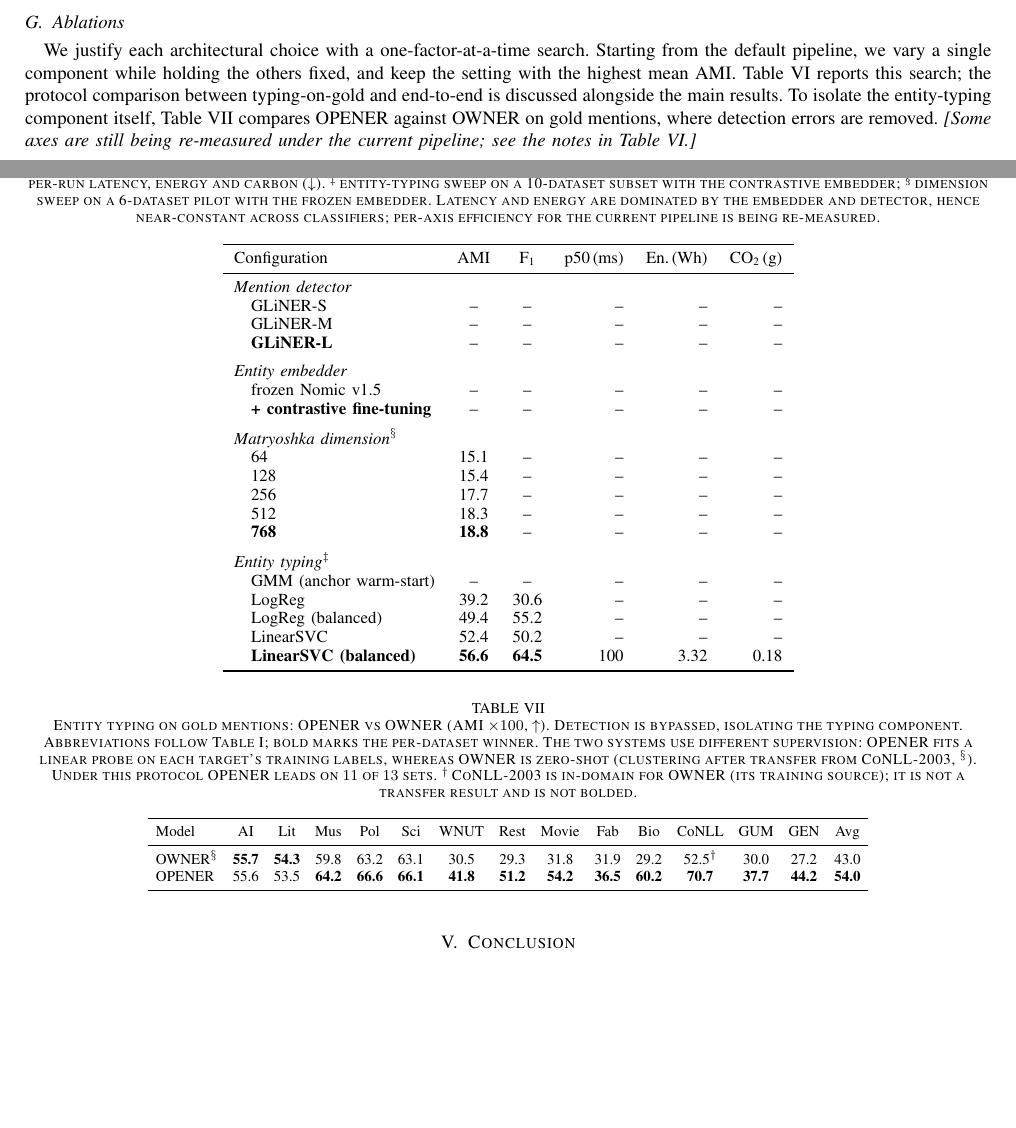
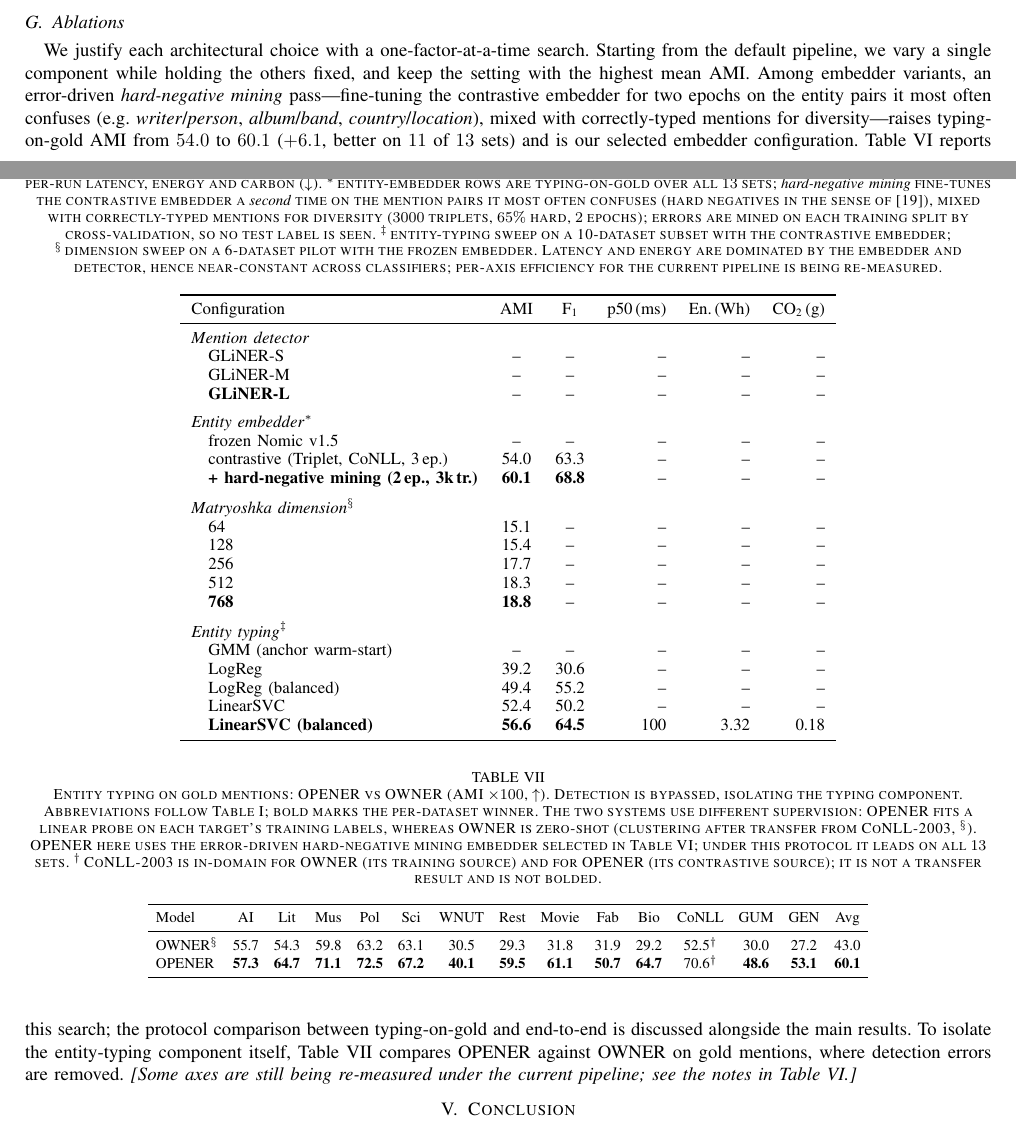
Before and after one commit to Thibault-GAREL/LyRIDS_OPENER, a LaTeX paper (paper/main.tex, which reads paper/sections/04_experiments.tex): two parts of pages 3 and 5 of 6 before the commit and two parts of pages 3 and 5 of 7 after it, joined at a grey line, cut so that both start at the same text, the shorter picture padded with empty space. Compiled offline with pdfLaTeX; a missing font is replaced by an installed copy or a similar font; a LaTeX package or settings file that is missing is left out.

Commit message:
Add hard mining training V2 on Opener

```diff
--- a/paper/sections/04_experiments.tex
+++ b/paper/sections/04_experiments.tex
@@ -175,13 +183,14 @@ OPENER    & 467M & 36.6 & 160 & 3.39 & 0.19 \\
 \label{sec:exp:ablations}
 We justify each architectural choice with a one-factor-at-a-time search.
 Starting from the default pipeline, we vary a single component while holding the others fixed, and keep the setting with the highest mean AMI.
+Among embedder variants, an error-driven \emph{hard-negative mining} pass---fine-tuning the contrastive embedder for two epochs on the entity pairs it most often confuses (e.g.\ \emph{writer}/\emph{person}, \emph{album}/\emph{band}, \emph{country}/\emph{location}), mixed with correctly-typed mentions for diversity---raises typing-on-gold AMI from $54.0$ to $60.1$ ($+6.1$, better on $11$ of $13$ sets) and is our selected embedder configuration.
 \autoref{tab:ablation} reports this search; the protocol comparison between typing-on-gold and end-to-end is discussed alongside the main results.
 To isolate the entity-typing component itself, \autoref{tab:et-gold} compares OPENER against OWNER on gold mentions, where detection errors are removed.
 \emph{[Some axes are still being re-measured under the current pipeline; see the notes in \autoref{tab:ablation}.]}
 
 \begin{table}[tbp]
 \centering
-\caption{OPENER architecture search. One component is varied at a time around the default pipeline (\textbf{bold}). AMI and macro-$F_1$ ($\times100$, $\uparrow$); per-run latency, energy and carbon ($\downarrow$). $^\ddagger$\,entity-typing sweep on a 10-dataset subset with the contrastive embedder; $^\S$\,dimension sweep on a 6-dataset pilot with the frozen embedder. Latency and energy are dominated by the embedder and detector, hence near-constant across classifiers; per-axis efficiency for the current pipeline is being re-measured.}
+\caption{OPENER architecture search. One component is varied at a time around the default pipeline (\textbf{bold}). AMI and macro-$F_1$ ($\times100$, $\uparrow$); per-run latency, energy and carbon ($\downarrow$). $^\ast$\,entity-embedder rows are typing-on-gold over all $13$ sets; \emph{hard-negative mining} fine-tunes the contrastive embedder a \emph{second} time on the mention pairs it most often confuses (hard negatives in the sense of \cite{schroff2015facenet}), mixed with correctly-typed mentions for diversity ($3000$ triplets, $65\%$ hard, $2$ epochs); errors are mined on each training split by cross-validation, so no test label is seen. $^\ddagger$\,entity-typing sweep on a 10-dataset subset with the contrastive embedder; $^\S$\,dimension sweep on a 6-dataset pilot with the frozen embedder. Latency and energy are dominated by the embedder and detector, hence near-constant across classifiers; per-axis efficiency for the current pipeline is being re-measured.}
 \label{tab:ablation}
 \small
 \begin{tabular}{lccrrr}
@@ -193,9 +202,10 @@ Configuration & AMI & F\textsubscript{1} & p50\,(ms) & En.\,(Wh) & CO\textsubscr
 \quad GLiNER-M                       & -- & -- & -- & -- & -- \\
 \quad \textbf{GLiNER-L}              & -- & -- & -- & -- & -- \\
 \addlinespace
-\multicolumn{6}{l}{\emph{Entity embedder}} \\
-\quad frozen Nomic v1.5              & -- & -- & -- & -- & -- \\
-\quad \textbf{+ contrastive fine-tuning} & -- & -- & -- & -- & -- \\
+\multicolumn{6}{l}{\emph{Entity embedder}$^{\ast}$} \\
+\quad frozen Nomic v1.5                       & -- & -- & -- & -- & -- \\
+\quad contrastive (Triplet, CoNLL, 3\,ep.)    & 54.0 & 63.3 & -- & -- & -- \\
+\quad \textbf{+ hard-negative mining (2\,ep., 3k\,tr.)} & \textbf{60.1} & \textbf{68.8} & -- & -- & -- \\
 \addlinespace
 \multicolumn{6}{l}{\emph{Matryoshka dimension}$^\S$} \\
 \quad 64                             & 15.1 & -- & -- & -- & -- \\
@@ -216,7 +226,7 @@ Configuration & AMI & F\textsubscript{1} & p50\,(ms) & En.\,(Wh) & CO\textsubscr
 
 \begin{table}[tbp]
 \centering
-\caption{Entity typing on gold mentions: OPENER vs OWNER (AMI $\times 100$, $\uparrow$). Detection is bypassed, isolating the typing component. Abbreviations follow \autoref{tab:datasets}; bold marks the per-dataset winner. The two systems use different supervision: OPENER fits a linear probe on each target's training labels, whereas OWNER is zero-shot (clustering after transfer from CoNLL-2003, $^\S$). Under this protocol OPENER leads on $11$ of $13$ sets. $^\dagger$\,CoNLL-2003 is in-domain for OWNER (its training source); it is not a transfer result and is not bolded.}
+\caption{Entity typing on gold mentions: OPENER vs OWNER (AMI $\times 100$, $\uparrow$). Detection is bypassed, isolating the typing component. Abbreviations follow \autoref{tab:datasets}; bold marks the per-dataset winner. The two systems use different supervision: OPENER fits a linear probe on each target's training labels, whereas OWNER is zero-shot (clustering after transfer from CoNLL-2003, $^\S$). OPENER here uses the error-driven hard-negative mining embedder selected in \autoref{tab:ablation}; under this protocol it leads on all $13$ sets. $^\dagger$\,CoNLL-2003 is in-domain for OWNER (its training source) and for OPENER (its contrastive source); it is not a transfer result and is not bolded.}
 \label{tab:et-gold}
 \footnotesize
 \setlength{\tabcolsep}{4pt}
@@ -224,8 +234,12 @@ Configuration & AMI & F\textsubscript{1} & p50\,(ms) & En.\,(Wh) & CO\textsubscr
 \toprule
 Model & AI & Lit & Mus & Pol & Sci & WNUT & Rest & Movie & Fab & Bio & CoNLL & GUM & GEN & Avg \\
 \midrule
-OWNER$^\S$ & \textbf{55.7} & \textbf{54.3} & 59.8 & 63.2 & 63.1 & 30.5 & 29.3 & 31.8 & 31.9 & 29.2 & 52.5$^\dagger$ & 30.0 & 27.2 & 43.0 \\
-OPENER & 55.6 & 53.5 & \textbf{64.2} & \textbf{66.6} & \textbf{66.1} & \textbf{41.8} & \textbf{51.2} & \textbf{54.2} & \textbf{36.5} & \textbf{60.2} & \textbf{70.7} & \textbf{37.7} & \textbf{44.2} & \textbf{54.0} \\
+% --- DATA PRESERVED (pre-hard-mining OPENER, contrastive only, 2026-06-11) ---
+% OWNER$^\S$ & \textbf{55.7} & \textbf{54.3} & 59.8 & 63.2 & 63.1 & 30.5 & 29.3 & 31.8 & 31.9 & 29.2 & 52.5$^\dagger$ & 30.0 & 27.2 & 43.0 \\
+% OPENER & 55.6 & 53.5 & \textbf{64.2} & \textbf{66.6} & \textbf{66.1} & \textbf{41.8} & \textbf{51.2} & \textbf{54.2} & \textbf{36.5} & \textbf{60.2} & \textbf{70.7} & \textbf{37.7} & \textbf{44.2} & \textbf{54.0} \\
+% --- end preserved ---
+OWNER$^\S$ & 55.7 & 54.3 & 59.8 & 63.2 & 63.1 & 30.5 & 29.3 & 31.8 & 31.9 & 29.2 & 52.5$^\dagger$ & 30.0 & 27.2 & 43.0 \\
+OPENER & \textbf{57.3} & \textbf{64.7} & \textbf{71.1} & \textbf{72.5} & \textbf{67.2} & \textbf{40.1} & \textbf{59.5} & \textbf{61.1} & \textbf{50.7} & \textbf{64.7} & 70.6$^\dagger$ & \textbf{48.6} & \textbf{53.1} & \textbf{60.1} \\
 \bottomrule
 \end{tabular}
 \end{table}
```
Also changed, not shown: paper/sections/00_abstract.tex (+3 -1 lines), paper/main.pdf, paper/sections/04_experiments.tex (26 more changed lines), 2 other files.
